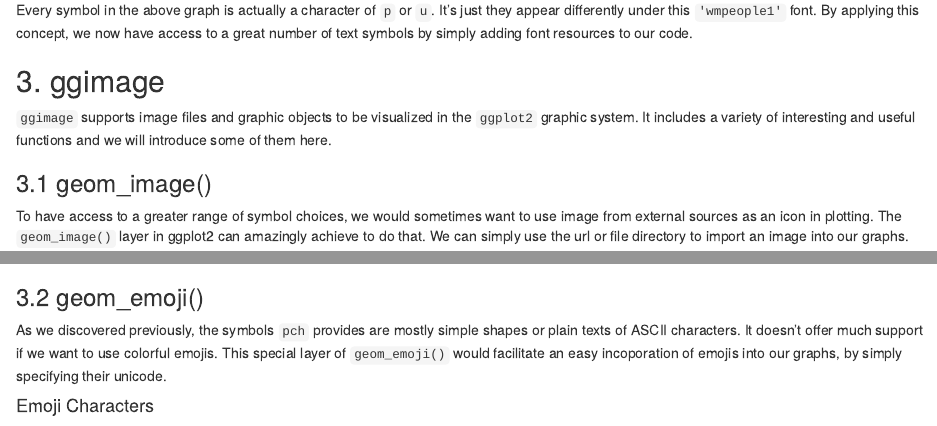
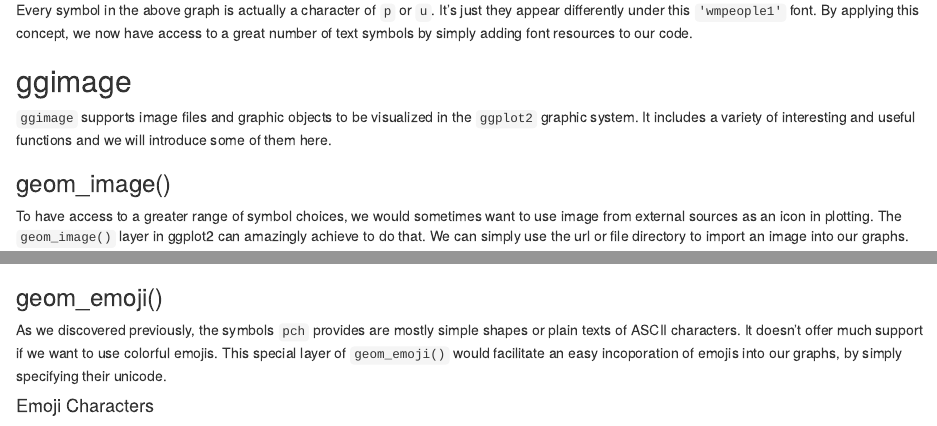
Before and after one commit to jtr13/cc21fall1, an R Markdown document (icons_and_symbols_in_r.Rmd): the page in a window 1100 px wide, from 3930 px down, and a second part further down, joined at a grey line. Rendered offline with R 4.5, knitr and Pandoc, with nearby package versions; drawn as R Markdown's standard HTML page in place of the format the file asks for; some code elsewhere in the file could not run offline.

Commit message:
modified hashtags

````diff
--- a/icons_and_symbols_in_r.Rmd
+++ b/icons_and_symbols_in_r.Rmd
@@ -21,7 +21,7 @@ library(personograph)
 
 In class, we've been covering a variety of graph types, fundamental plotting techniques, and the proper treatments of different data we get. Equipped with these skills, we'd be able to come up with quite neat and informative visualizations. However, simply taking care of the most basic requirements would only generate an ubiquitous standard-following graph. These graphs may be suitable for a scientific research paper or a presentation on a formal meeting, but there are cases when we need a more lighthearted graph to arouse the viewer's interest. For instance, in an internet blog or a tweet, we would like the graph to be more entertaining and eye-catching to achieve more views. And one way of doing that is to add easily understandable symbols to the graph.
 
-## 1. 'pch' in Base R
+## 'pch' in Base R
 
 For those of us who've had experience with base R for plotting before, we are probably quite familiar with the `pch` parameter. `pch` stands for 'plotting character', namely symbol to use. It is the standard argument to set the character that will be plotted in a number of R functions. 'pch' can either be a single character or an integer code for one of the set of graphic symbols.
 
@@ -73,7 +73,7 @@ legend("topright", legend = levels(iris$Species),
 As we can see from the list, the supported symbols are quite limited in R (basically from pch = 1-25 and some ASCII symbols). As the pch numbers goes up, you might encounter the issue that your locale does not support a particular character. Besides, it's very difficult to try to memorize what each number represents in this cumbersome list, so we would have to always look it up each time we need a particular symbol and check for its availability. Therefore, we will introduce some other appealing techniques as follows.
 
 
-## 2. showtext
+## showtext
 `Showtext` is a package originally designed to deal with font issues in R. In many cases, using non-standard fonts in R graphs is not an easy task. For instance, using chinese characters in plotting would oftentimes result in unreadable results.
 
 Here's a trick that we can apply to build icons with the help of `showtext`. There are many fonts that look in the way of symbols, the `'wmpeople1'` demonstrated below is just one of them. Some other examples of symbol fonts include `Wingdings`, `Dingbat`, `webdings` and etc. By adding these fonts, we then manage to show the symbols as text in a graph. And now the `geom_text()` is something that we are all familiar with and we can easily handle and proceed.
@@ -119,10 +119,10 @@ ggplot(gdat, aes(x = x, y = factor(educode))) +
 
 Every symbol in the above graph is actually a character of `p` or `u`. It's just they appear differently under this `'wmpeople1'` font. By applying this concept, we now have access to a great number of text symbols by simply adding font resources to our code.
 
-## 3. ggimage
+## ggimage
 `ggimage` supports image files and graphic objects to be visualized in the `ggplot2` graphic system. It includes a variety of interesting and useful functions and we will introduce some of them here.
 
-### 3.1 geom_image()
+### geom_image()
 To have access to a greater range of symbol choices, we would sometimes want to use image from external sources as an icon in plotting. The `geom_image()` layer in ggplot2 can amazingly achieve to do that. We can simply use the url or file directory to import an image into our graphs.
 
 For example, this is a plot that lines up several Rstudio icons in an "R" shape:
@@ -137,7 +137,7 @@ ggplot(d, aes(x, y)) + geom_image(image = img, size = .1) +
   ggtitle("Plot R with Rstudio Symbols")
 ```
 
-### 3.2 geom_emoji()
+### geom_emoji()
 As we discovered previously, the symbols `pch` provides are mostly simple shapes or plain texts of ASCII characters. It doesn't offer much support if we want to use colorful emojis. This special layer of `geom_emoji()` would facilitate an easy incoporation of emojis into our graphs, by simply specifying their unicode.
 
 #### Emoji Characters
````
Also changed, not shown: icons_and_symbols_in_r.Rmd (6 more changed lines).
